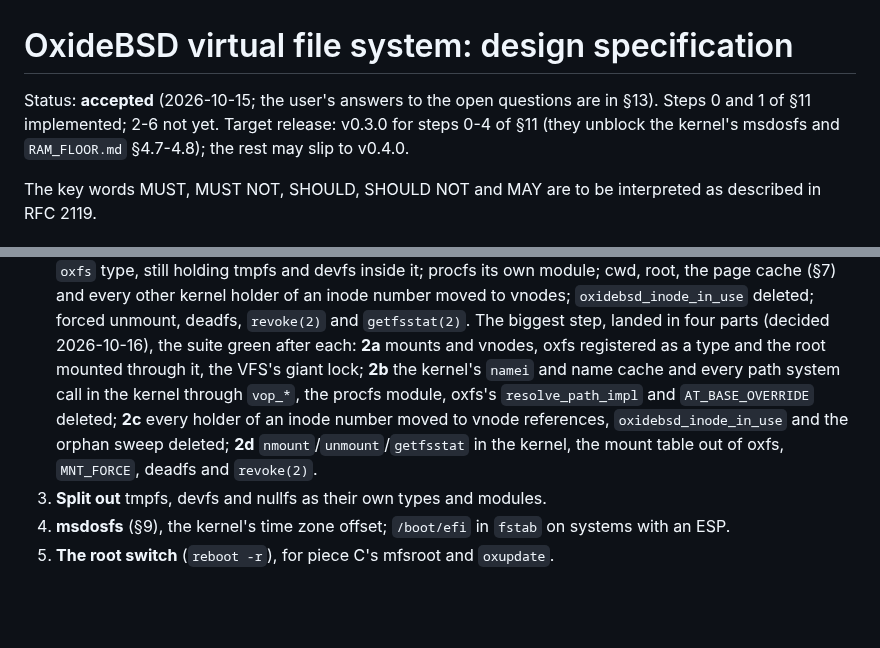
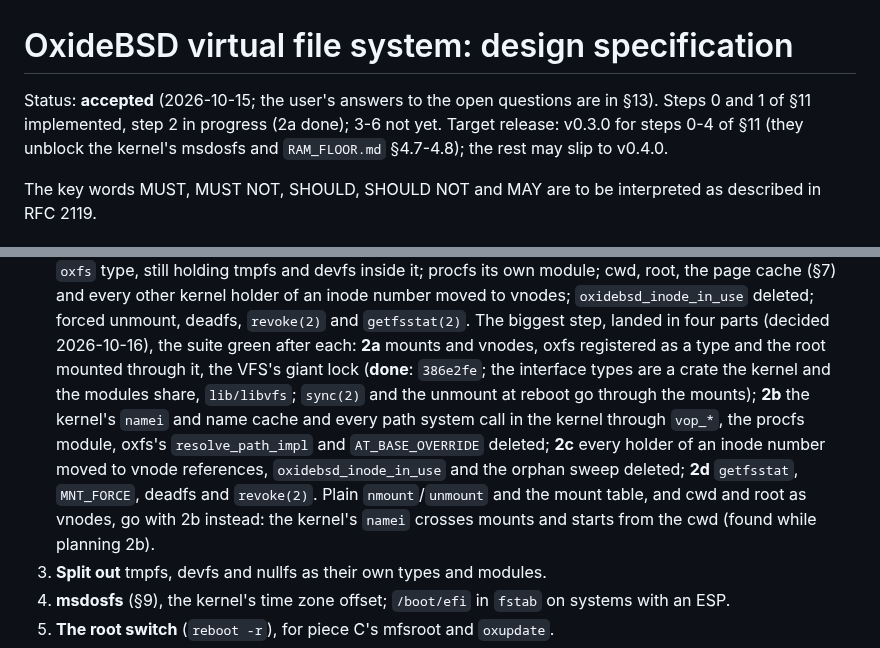
Before and after one commit to OxideBSD/OxideBSD-doc, a Markdown page: VFS.md, 2 parts joined by grey strips. Drawn GitHub-style; blank space fills up the shorter version.

Commit message:
VFS.md: step 2a done; nmount/unmount and cwd/root move into 2b
Co-Authored-By: Claude Opus 5.5 <noreply@anthropic.com>

```diff
--- a/VFS.md
+++ b/VFS.md
@@ -1,7 +1,7 @@
 # OxideBSD virtual file system: design specification
 
 Status: **accepted** (2026-10-15; the user's answers to the open questions are in §13). Steps 0
-and 1 of §11 implemented; 2-6 not yet. Target release: v0.3.0 for steps 0-4 of §11 (they unblock the kernel's msdosfs and
+and 1 of §11 implemented, step 2 in progress (2a done); 3-6 not yet. Target release: v0.3.0 for steps 0-4 of §11 (they unblock the kernel's msdosfs and
 `RAM_FLOOR.md` §4.7-4.8); the rest may slip to v0.4.0.
 
 The key words MUST, MUST NOT, SHOULD, SHOULD NOT and MAY are to be interpreted as described in
@@ -314,11 +314,14 @@ steps.
    to vnodes; `oxidebsd_inode_in_use` deleted; forced unmount, deadfs, `revoke(2)` and
    `getfsstat(2)`. The biggest step, landed in four parts (decided 2026-10-16), the suite green
    after each: **2a** mounts and vnodes, oxfs registered as a type and the root mounted through
-   it, the VFS's giant lock; **2b** the kernel's `namei` and name cache and every path system call
+   it, the VFS's giant lock (**done**: `386e2fe`; the interface types are a crate the kernel and
+   the modules share, `lib/libvfs`; `sync(2)` and the unmount at reboot go through the mounts); **2b** the kernel's `namei` and name cache and every path system call
    in the kernel through `vop_*`, the procfs module, oxfs's `resolve_path_impl` and
    `AT_BASE_OVERRIDE` deleted; **2c** every holder of an inode number moved to vnode references,
-   `oxidebsd_inode_in_use` and the orphan sweep deleted; **2d** `nmount`/`unmount`/`getfsstat` in
-   the kernel, the mount table out of oxfs, `MNT_FORCE`, deadfs and `revoke(2)`.
+   `oxidebsd_inode_in_use` and the orphan sweep deleted; **2d** `getfsstat`, `MNT_FORCE`, deadfs
+   and `revoke(2)`. Plain `nmount`/`unmount` and the mount table, and cwd and root as vnodes, go
+   with 2b instead: the kernel's `namei` crosses mounts and starts from the cwd (found while
+   planning 2b).
 3. **Split out** tmpfs, devfs and nullfs as their own types and modules.
 4. **msdosfs** (§9), the kernel's time zone offset; `/boot/efi` in `fstab` on systems with an ESP.
 5. **The root switch** (`reboot -r`), for piece C's mfsroot and `oxupdate`.
```
